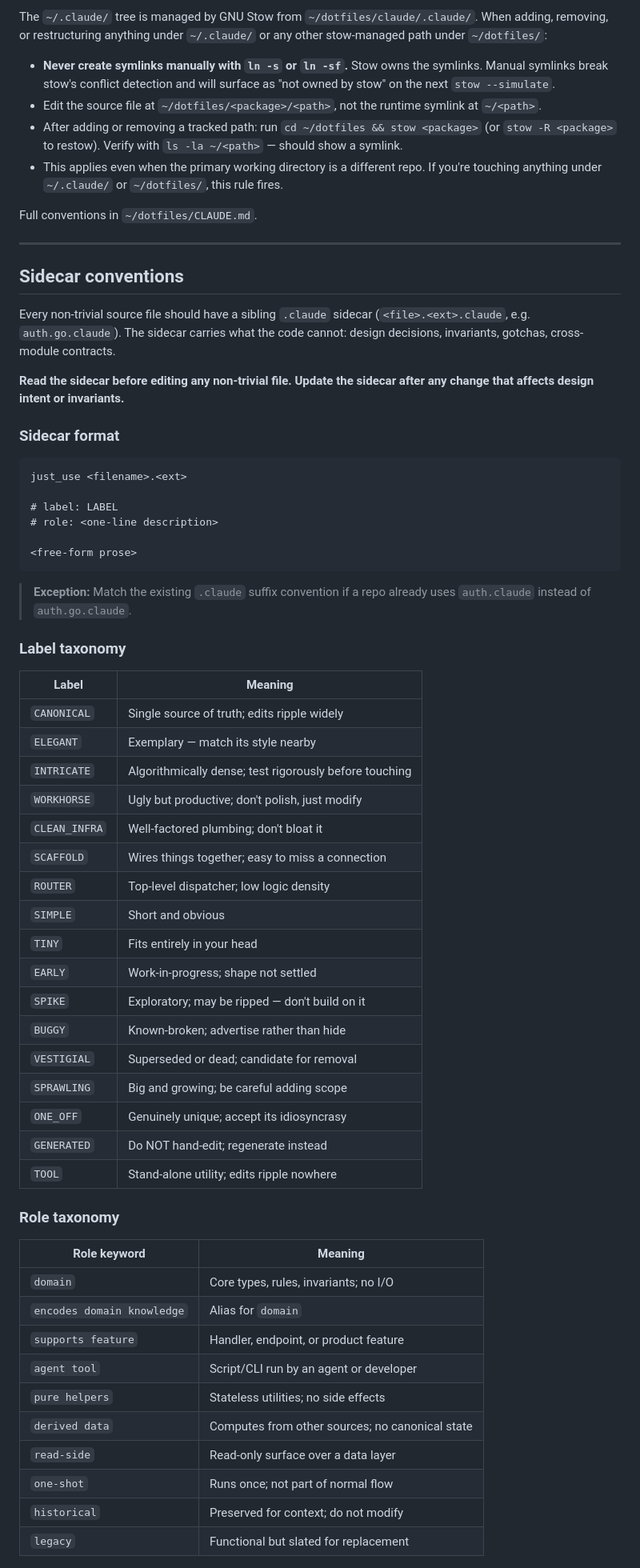
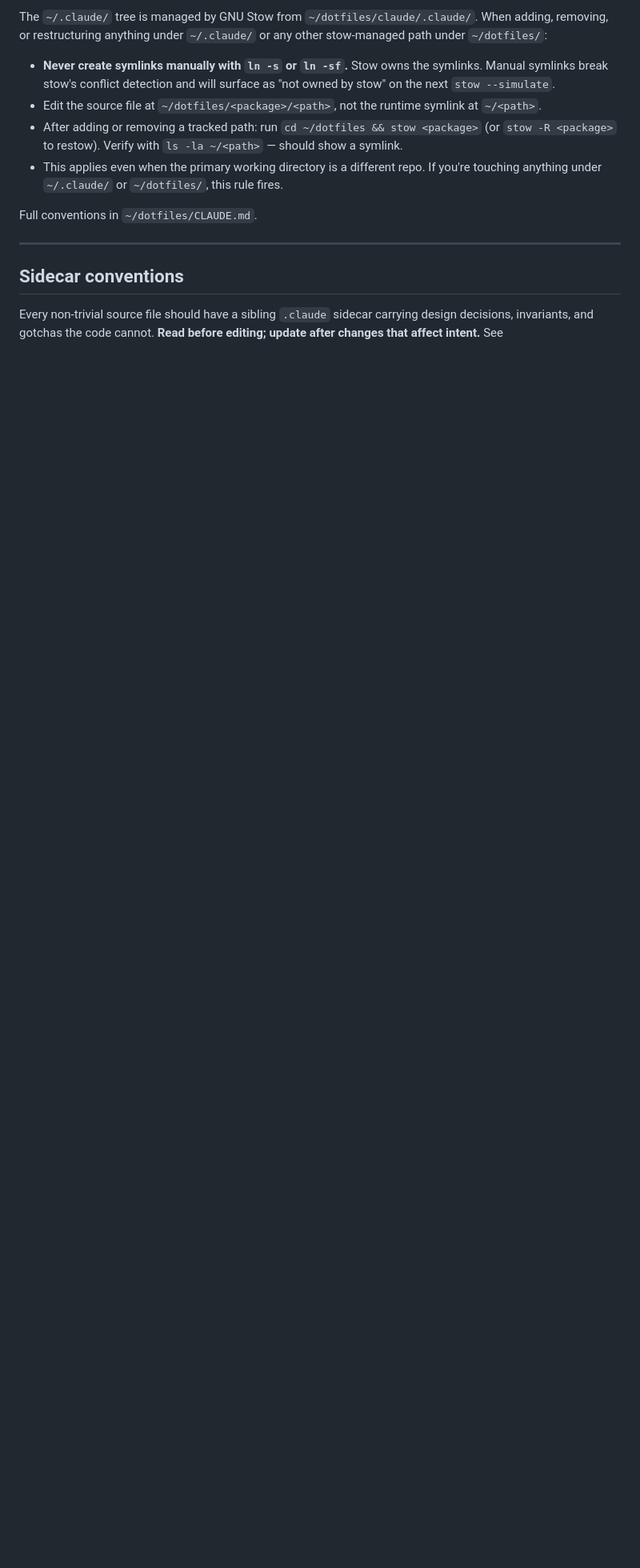
Before and after one commit to brandonmrgich/dotfiles, a Markdown page: claude/.claude/CLAUDE.md, the part around one of its changes. Shown at 80% size. Drawn GitHub-style; blank space fills up the shorter version.

Commit message:
refactor(claude): extract sidecar conventions to references/
Move the full sidecar taxonomy (labels, roles, when-to-create, maxims)
out of CLAUDE.md into references/sidecar-conventions.md. CLAUDE.md
keeps a 5-line stub. Saves ~4.5k bytes from the always-loaded baseline.

Refs: essay skill-system-token-efficiency-audit.md §P0.1

Plan: skills-trim-and-discipline
Task: 01

Co-Authored-By: Claude Opus 4.7 (1M context) <noreply@anthropic.com>

````diff
--- a/claude/.claude/CLAUDE.md
+++ b/claude/.claude/CLAUDE.md
@@ -77,60 +77,3 @@ Full conventions in `~/dotfiles/CLAUDE.md`.
 ## Sidecar conventions
 
 Every non-trivial source file should have a sibling `.claude` sidecar
-(`<file>.<ext>.claude`, e.g. `auth.go.claude`). The sidecar carries what the
-code cannot: design decisions, invariants, gotchas, cross-module contracts.
-
-**Read the sidecar before editing any non-trivial file.**
-**Update the sidecar after any change that affects design intent or invariants.**
-
-### Sidecar format
-
-```
-just_use <filename>.<ext>
-
-# label: LABEL
-# role: <one-line description>
-
-<free-form prose>
-```
-
-> **Exception:** Match the existing `.claude` suffix convention if a repo already
-> uses `auth.claude` instead of `auth.go.claude`.
-
-### Label taxonomy
-
-| Label         | Meaning                                                |
-| ------------- | ------------------------------------------------------ |
-| `CANONICAL`   | Single source of truth; edits ripple widely            |
-| `ELEGANT`     | Exemplary — match its style nearby                     |
-| `INTRICATE`   | Algorithmically dense; test rigorously before touching |
-| `WORKHORSE`   | Ugly but productive; don't polish, just modify         |
-| `CLEAN_INFRA` | Well-factored plumbing; don't bloat it                 |
-| `SCAFFOLD`    | Wires things together; easy to miss a connection       |
-| `ROUTER`      | Top-level dispatcher; low logic density                |
-| `SIMPLE`      | Short and obvious                                      |
-| `TINY`        | Fits entirely in your head                             |
-| `EARLY`       | Work-in-progress; shape not settled                    |
-| `SPIKE`       | Exploratory; may be ripped — don't build on it         |
-| `BUGGY`       | Known-broken; advertise rather than hide               |
-| `VESTIGIAL`   | Superseded or dead; candidate for removal              |
-| `SPRAWLING`   | Big and growing; be careful adding scope               |
-| `ONE_OFF`     | Genuinely unique; accept its idiosyncrasy              |
-| `GENERATED`   | Do NOT hand-edit; regenerate instead                   |
-| `TOOL`        | Stand-alone utility; edits ripple nowhere              |
-
-### Role taxonomy
-
-| Role keyword               | Meaning                                         |
-| -------------------------- | ----------------------------------------------- |
-| `domain`                   | Core types, rules, invariants; no I/O           |
-| `encodes domain knowledge` | Alias for `domain`                              |
-| `supports feature`         | Handler, endpoint, or product feature           |
-| `agent tool`               | Script/CLI run by an agent or developer         |
-| `pure helpers`             | Stateless utilities; no side effects            |
-| `derived data`             | Computes from other sources; no canonical state |
-| `read-side`                | Read-only surface over a data layer             |
-| `one-shot`                 | Runs once; not part of normal flow              |
-| `historical`               | Preserved for context; do not modify            |
-| `legacy`                   | Functional but slated for replacement           |
-
````
Also changed, not shown: other parts of claude/.claude/CLAUDE.md (+4 -33 lines), 1 other file.
